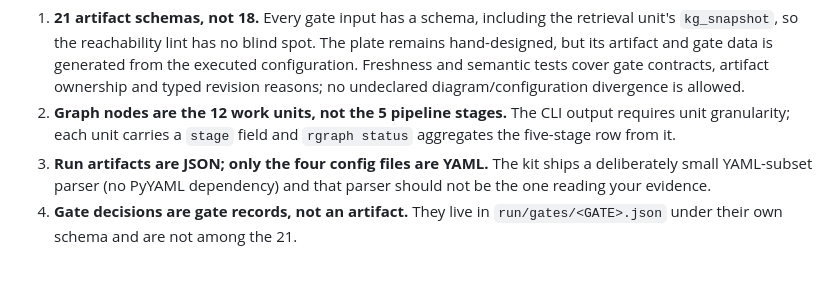
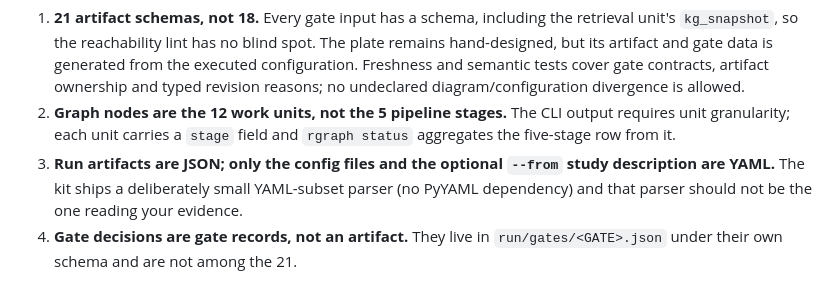
Before and after one commit to huguryildiz/research-graph, a Markdown page: README.md, the part around the change. Rendered like a GitHub page.

Commit message:
Count the --from study description among the YAML the kit reads
The design-decision note claimed only the four config files are YAML,
but `rgraph init --from study.yaml` parses a fifth YAML file through
yamlmini (services/study.py). Found by a docs-vs-code audit; 493 tests
pass.

```diff
--- a/README.md
+++ b/README.md
@@ -686,7 +686,8 @@ verifier is the failure this kit exists to catch. It stays in the history at
 2. **Graph nodes are the 12 work units, not the 5 pipeline stages.** The CLI
    output requires unit granularity; each unit carries a `stage` field and
    `rgraph status` aggregates the five-stage row from it.
-3. **Run artifacts are JSON; only the four config files are YAML.** The kit ships
+3. **Run artifacts are JSON; only the config files and the optional `--from` study
+   description are YAML.** The kit ships
    a deliberately small YAML-subset parser (no PyYAML dependency) and that parser
    should not be the one reading your evidence.
 4. **Gate decisions are gate records, not an artifact.** They live in
```
